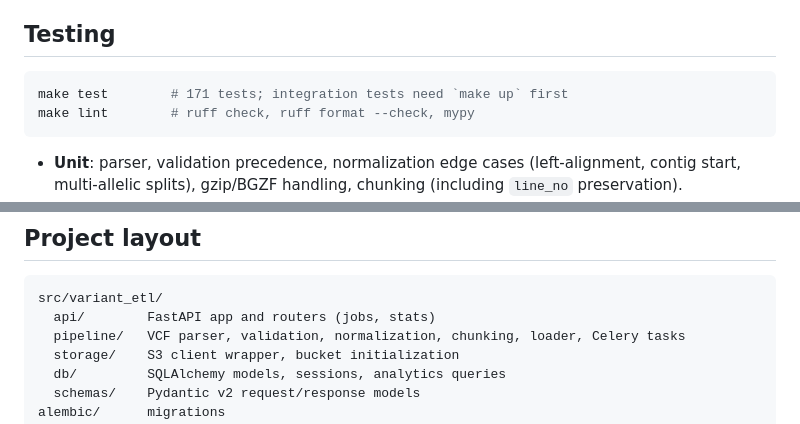
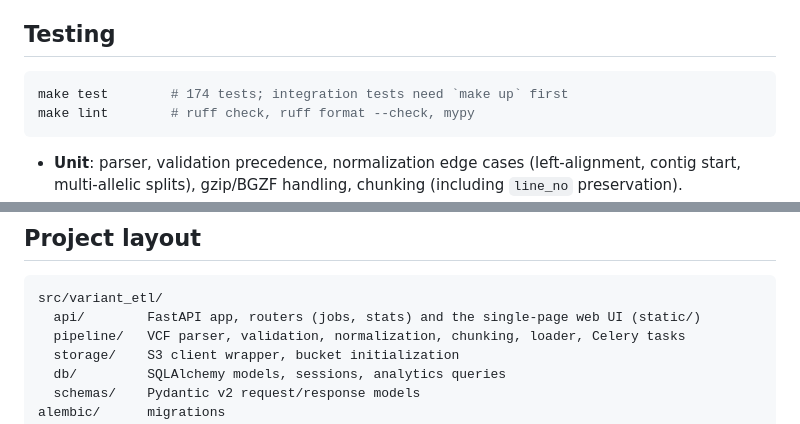
Before and after one commit to aleksandrahodzzik/genomic-etl-pipeline, a Markdown page: README.md, 2 parts joined by grey strips. Drawn GitHub-style.

````diff
--- a/README.md
+++ b/README.md
@@ -160,7 +170,7 @@ The table is the latest run (`make bench` from a fresh clone). The same benchmar
 ## Testing
 
 ```bash
-make test        # 171 tests; integration tests need `make up` first
+make test        # 174 tests; integration tests need `make up` first
 make lint        # ruff check, ruff format --check, mypy
 ```
 
@@ -183,7 +193,7 @@ make lint        # ruff check, ruff format --check, mypy
 
 ```
 src/variant_etl/
-  api/        FastAPI app and routers (jobs, stats)
+  api/        FastAPI app, routers (jobs, stats) and the single-page web UI (static/)
   pipeline/   VCF parser, validation, normalization, chunking, loader, Celery tasks
   storage/    S3 client wrapper, bucket initialization
   db/         SQLAlchemy models, sessions, analytics queries
````
Also changed, not shown: other parts of README.md (+11 -1 lines), docs/images/ui-home.png (added), docs/images/ui-results.png (added).
